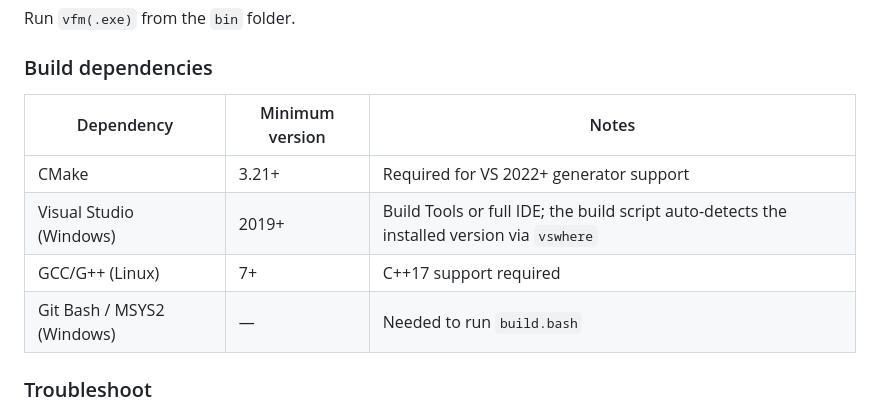
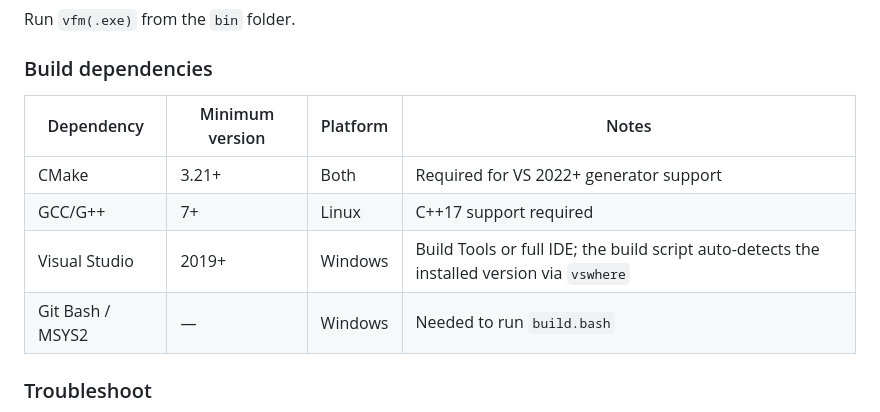
Before and after one commit to coenig/very-fast-math, a Markdown page: README.md, the part around the change. Drawn GitHub-style.

Commit message:
build dependencies in readme

```diff
--- a/README.md
+++ b/README.md
@@ -36,12 +36,12 @@ Steered by the MC, a fleet of cars provably* obeys a given SPEC, in this case: i
 Run `vfm(.exe)` from the `bin` folder.
 
 ### Build dependencies
-| Dependency | Minimum version | Notes |
-|---|---|---|
-| CMake | 3.21+ | Required for VS 2022+ generator support |
-| Visual Studio (Windows) | 2019+ | Build Tools or full IDE; the build script auto-detects the installed version via `vswhere` |
-| GCC/G++ (Linux) | 7+ | C++17 support required |
-| Git Bash / MSYS2 (Windows) | — | Needed to run `build.bash` |
+| Dependency | Minimum version | Platform | Notes |
+|---|---|---|---|
+| CMake | 3.21+ | Both | Required for VS 2022+ generator support |
+| GCC/G++ | 7+ | Linux | C++17 support required |
+| Visual Studio | 2019+ | Windows | Build Tools or full IDE; the build script auto-detects the installed version via `vswhere` |
+| Git Bash / MSYS2 | — | Windows | Needed to run `build.bash` |
 
 ### Troubleshoot
 There are no additional dependencies, except `gtest` if you want to run the tests, and `opengl` if you want to compile fltk agains it. These dependencies are technically optional, but in the recent versions they are required for the build script to work. Should you receive errors, do:
```
